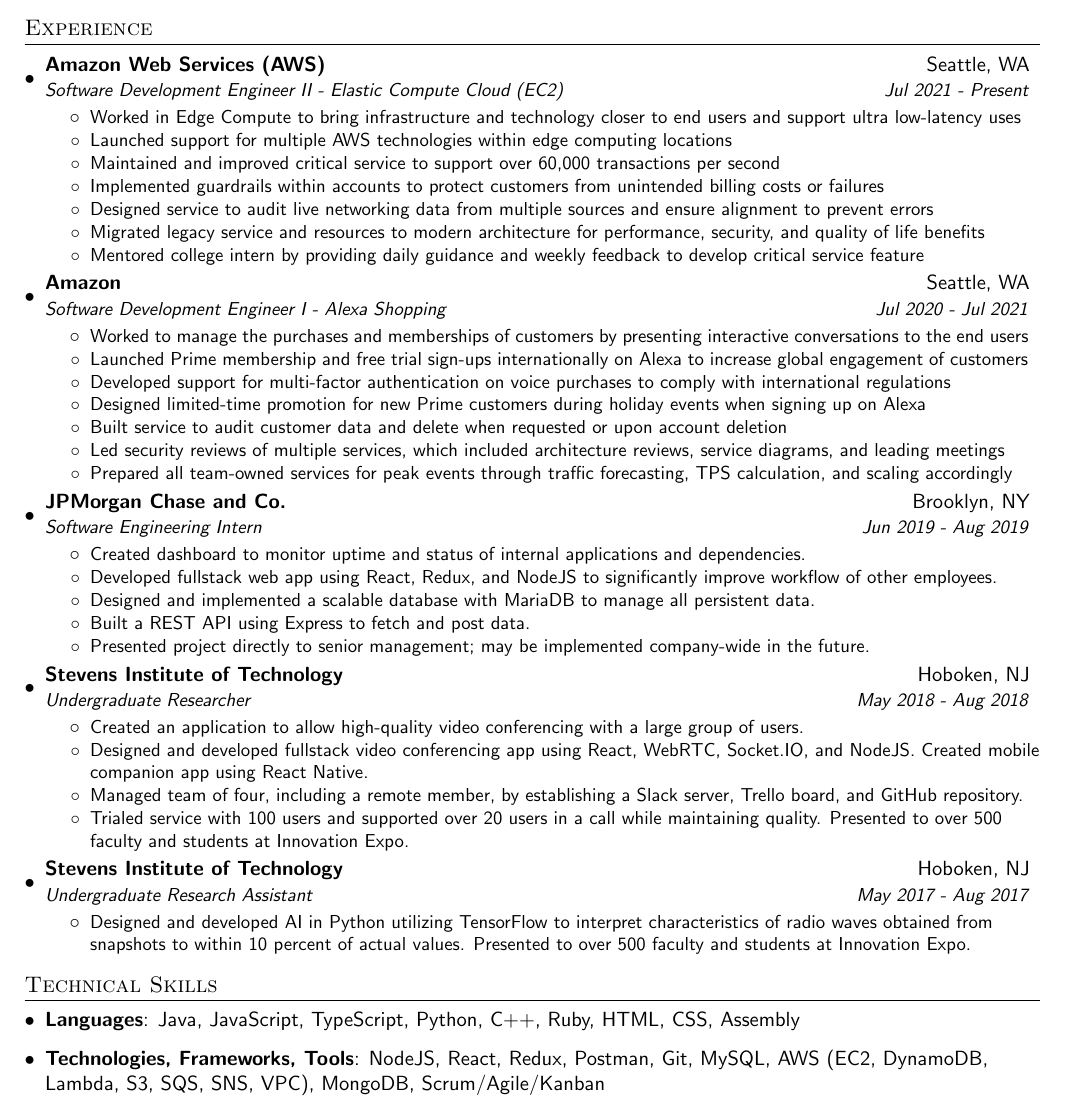
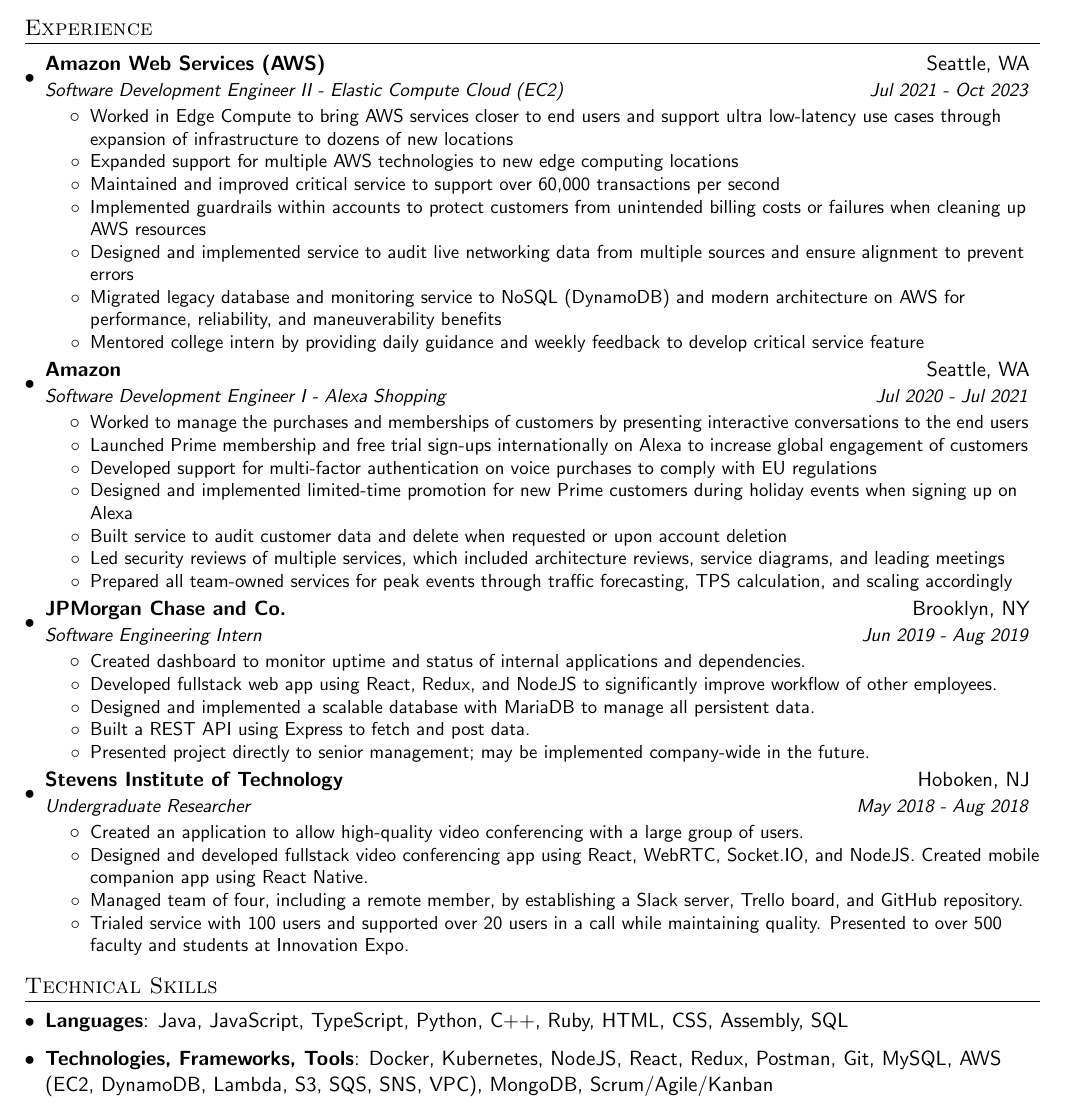
Before and after one commit to jwestfromtheeast/resume, a LaTeX CV (resume.tex): part of the page, cut so that both start at the same text. Compiled offline with pdfLaTeX.

Commit message:
Resume updates 7/16/24

```diff
--- a/resume.tex
+++ b/resume.tex
@@ -98,20 +98,20 @@
   \resumeSubHeadingListStart
     \resumeSubheading
       {Amazon Web Services (AWS)}{Seattle, WA}
-      {Software Development Engineer II - Elastic Compute Cloud (EC2)}{Jul 2021 - Present}
+      {Software Development Engineer II - Elastic Compute Cloud (EC2)}{Jul 2021 - Oct 2023}
       \resumeItemListStart
         \resumeItem
-          {Worked in Edge Compute to bring infrastructure and technology closer to end users and support ultra low-latency uses}
+          {Worked in Edge Compute to bring AWS services closer to end users and support ultra low-latency use cases through expansion of infrastructure to dozens of new locations}
         \resumeItem
-          {Launched support for multiple AWS technologies within edge computing locations}
+          {Expanded support for multiple AWS technologies to new edge computing locations}
         \resumeItem
           {Maintained and improved critical service to support over 60,000 transactions per second}
         \resumeItem
-          {Implemented guardrails within accounts to protect customers from unintended billing costs or failures}
+          {Implemented guardrails within accounts to protect customers from unintended billing costs or failures when cleaning up AWS resources}
         \resumeItem
-          {Designed service to audit live networking data from multiple sources and ensure alignment to prevent errors}
+          {Designed and implemented service to audit live networking data from multiple sources and ensure alignment to prevent errors}
         \resumeItem
-          {Migrated legacy service  and resources to modern architecture for performance, security, and quality of life benefits}
+          {Migrated legacy database and monitoring service to NoSQL (DynamoDB) and modern architecture on AWS for performance, reliability, and maneuverability benefits}
         \resumeItem
           {Mentored college intern by providing daily guidance and weekly feedback to develop critical service feature}
       \resumeItemListEnd
@@ -125,9 +125,9 @@
         \resumeItem
           {Launched Prime membership and free trial sign-ups internationally on Alexa to increase global engagement of customers}
         \resumeItem
-          {Developed support for multi-factor authentication on voice purchases to comply with international regulations}
+          {Developed support for multi-factor authentication on voice purchases to comply with EU regulations}
         \resumeItem
-          {Designed limited-time promotion for new Prime customers during holiday events when signing up on Alexa}
+          {Designed and implemented limited-time promotion for new Prime customers during holiday events when signing up on Alexa}
         \resumeItem
           {Built service to audit customer data and delete when requested or upon account deletion}
         \resumeItem
@@ -166,14 +166,6 @@
           {Trialed service with 100 users and supported over 20 users in a call while maintaining quality. Presented to over 500 faculty and students at Innovation Expo.}
       \resumeItemListEnd
 
-    \resumeSubheading
-      {Stevens Institute of Technology}{Hoboken, NJ}
-      {Undergraduate Research Assistant}{May 2017 - Aug 2017}
-      \resumeItemListStart
-        \resumeItem
-          {Designed and developed AI in Python utilizing TensorFlow to interpret characteristics of radio waves obtained from snapshots to within 10 percent of actual values. Presented to over 500 faculty and students at Innovation Expo.}
-      \resumeItemListEnd
-
   \resumeSubHeadingListEnd
 
 
@@ -195,10 +187,10 @@
 \section{Technical Skills}
  \resumeSubHeadingListStart
    \item{
-     \textbf{Languages}{: Java, JavaScript, TypeScript, Python, C++, Ruby, HTML, CSS, Assembly}
+     \textbf{Languages}{: Java, JavaScript, TypeScript, Python, C++, Ruby, HTML, CSS, Assembly, SQL}
    }
    \item{
-     \textbf{Technologies, Frameworks, Tools}{: NodeJS, React, Redux, Postman, Git, MySQL, AWS (EC2, DynamoDB, Lambda, S3, SQS, SNS, VPC), MongoDB, Scrum/Agile/Kanban}
+     \textbf{Technologies, Frameworks, Tools}{: Docker, Kubernetes, NodeJS, React, Redux, Postman, Git, MySQL, AWS (EC2, DynamoDB, Lambda, S3, SQS, SNS, VPC), MongoDB, Scrum/Agile/Kanban}
    }
  \resumeSubHeadingListEnd
 
```
Also changed, not shown: jwestley_resume.pdf.
